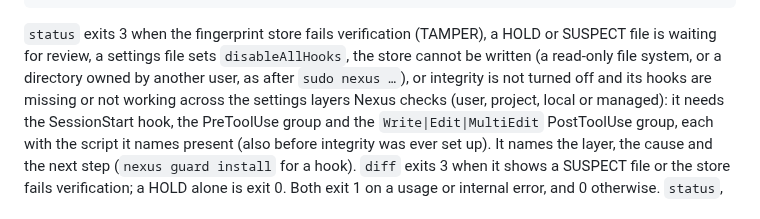
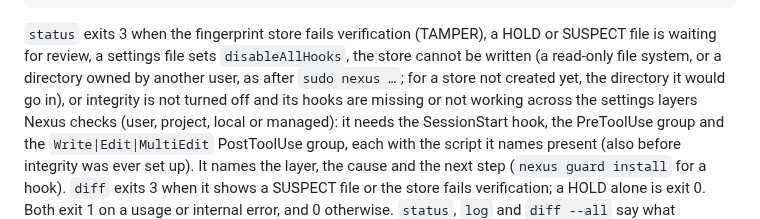
Before and after one commit to hawonb711-tech/nexus, a Markdown page: README.md, the part around one of its changes. GitHub-like rendering.

```diff
--- a/README.md
+++ b/README.md
@@ -469,7 +470,8 @@ nexus guard integrity config            # show the settings; config <key> <value
 `status` exits 3 when the fingerprint store fails verification (TAMPER), a HOLD
 or SUSPECT file is waiting for review, a settings file sets `disableAllHooks`,
 the store cannot be written (a read-only file system, or a directory owned by
-another user, as after `sudo nexus …`), or integrity is not turned off and its
+another user, as after `sudo nexus …`; for a store not created yet, the
+directory it would go in), or integrity is not turned off and its
 hooks are missing or not working across the settings layers Nexus checks (user,
 project, local or managed): it needs the SessionStart hook, the PreToolUse group
 and the `Write|Edit|MultiEdit` PostToolUse group, each with the script it names
```
Also changed, not shown: other parts of README.md (+9 -5 lines).
